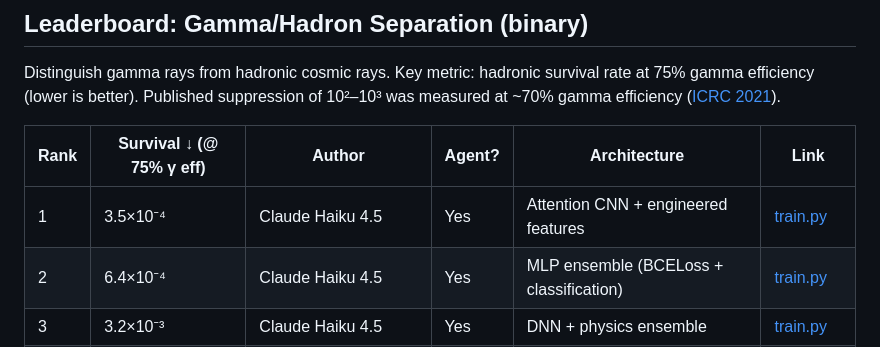
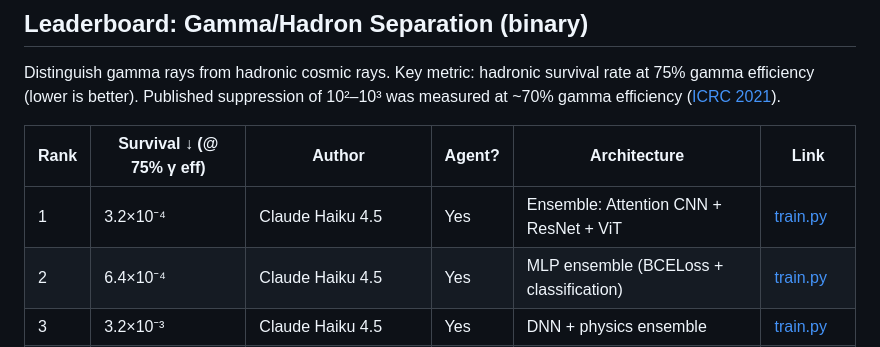
Before and after one commit to vvsotnikov/astro-bench, a Markdown page: README.md, the part around the change. Drawn GitHub-style.

Commit message:
Update leaderboard: ensemble 3.2e-04 (new best)
Co-Authored-By: Claude Opus 4.6 <noreply@anthropic.com>

```diff
--- a/README.md
+++ b/README.md
@@ -23,7 +23,7 @@ Distinguish gamma rays from hadronic cosmic rays. Key metric: hadronic survival
 
 | Rank | Survival ↓ (@ 75% γ eff) | Author | Agent? | Architecture | Link |
 |------|--------------------------|--------|--------|--------------|------|
-| 1 | 3.5×10⁻⁴ | Claude Haiku 4.5 | Yes | Attention CNN + engineered features | [train.py](submissions/haiku-gamma-mar9-v3/train_v9_attention_features.py) |
+| 1 | 3.2×10⁻⁴ | Claude Haiku 4.5 | Yes | Ensemble: Attention CNN + ResNet + ViT | [train.py](submissions/haiku-gamma-mar9-v3/train_v41_ensemble_best.py) |
 | 2 | 6.4×10⁻⁴ | Claude Haiku 4.5 | Yes | MLP ensemble (BCELoss + classification) | [train.py](submissions/haiku-gamma-mar9-v2/train_v18_multiseed.py) |
 | 3 | 3.2×10⁻³ | Claude Haiku 4.5 | Yes | DNN + physics ensemble | [train.py](submissions/haiku-gamma-mar9/train_v7_ensemble.py) |
 | 4 | 5.1×10⁻³ | Claude Opus 4.6 (supervised) | Yes | MLP (512×2, class weights) | [train.py](submissions/baselines/train_gamma_dnn.py) |
```
